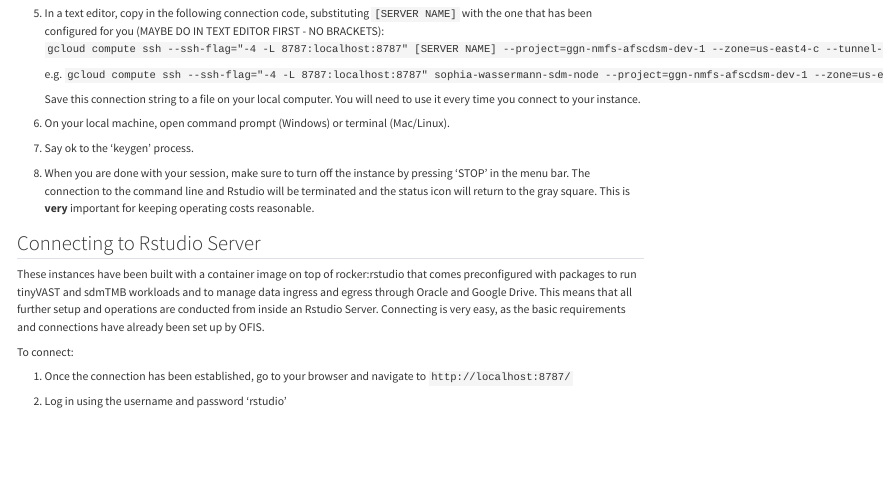
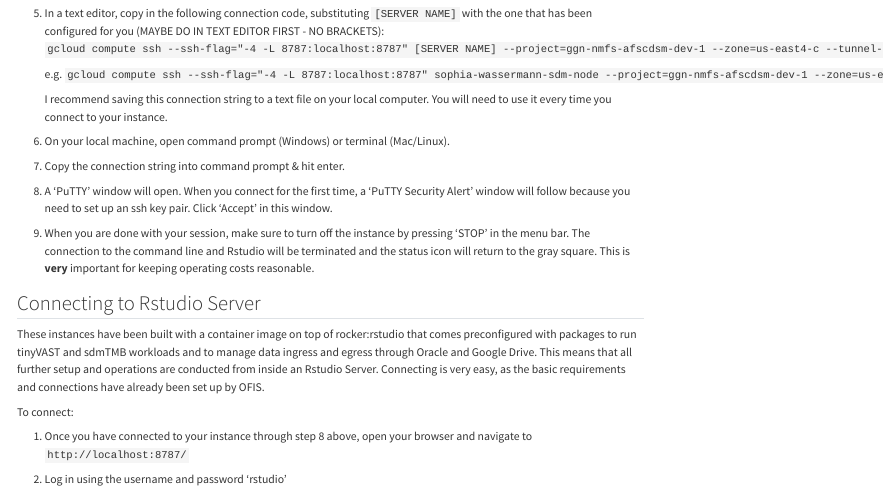
Before and after one commit to sowasser/gap-random, a Quarto document (GCP/gcp_instructions.qmd): the page in a window 1100 px wide, from 650 px down. Rendered offline with R 4.5, knitr and Pandoc in place of Quarto, with nearby package versions; long lines of code are wrapped.

Commit message:
More updated GCP instructions

```diff
--- a/GCP/gcp_instructions.qmd
+++ b/GCP/gcp_instructions.qmd
@@ -41,13 +41,15 @@
 
     e.g. `gcloud compute ssh --ssh-flag="-4 -L 8787:localhost:8787" sophia-wassermann-sdm-node --project=ggn-nmfs-afscdsm-dev-1 --zone=us-east4-c --tunnel-through-iap`
 
-    Save this connection string to a file on your local computer. You will need to use it every time you connect to your instance.
+    I recommend saving this connection string to a text file on your local computer. You will need to use it every time you connect to your instance.
 
 6.  On your local machine, open command prompt (Windows) or terminal (Mac/Linux).
 
-7.  Say ok to the 'keygen' process.
+7.  Copy the connection string into command prompt & hit enter.
 
-8.  When you are done with your session, make sure to turn off the instance by pressing 'STOP' in the menu bar. The connection to the command line and Rstudio will be terminated and the status icon will return to the gray square. This is **very** important for keeping operating costs reasonable.
+8.  A 'PuTTY' window will open. When you connect for the first time, a 'PuTTY Security Alert' window will follow because you need to set up an ssh key pair. Click 'Accept' in this window.
+
+9.  When you are done with your session, make sure to turn off the instance by pressing 'STOP' in the menu bar. The connection to the command line and Rstudio will be terminated and the status icon will return to the gray square. This is **very** important for keeping operating costs reasonable.
 
 ## Connecting to Rstudio Server
 
@@ -55,7 +57,7 @@
 
 To connect:
 
-1.  Once the connection has been established, go to your browser and navigate to `http://localhost:8787/`
+1.  Once you have connected to your instance through step 8 above, open your browser and navigate to `http://localhost:8787/`
 
 2.  Log in using the username and password 'rstudio'
 
```
